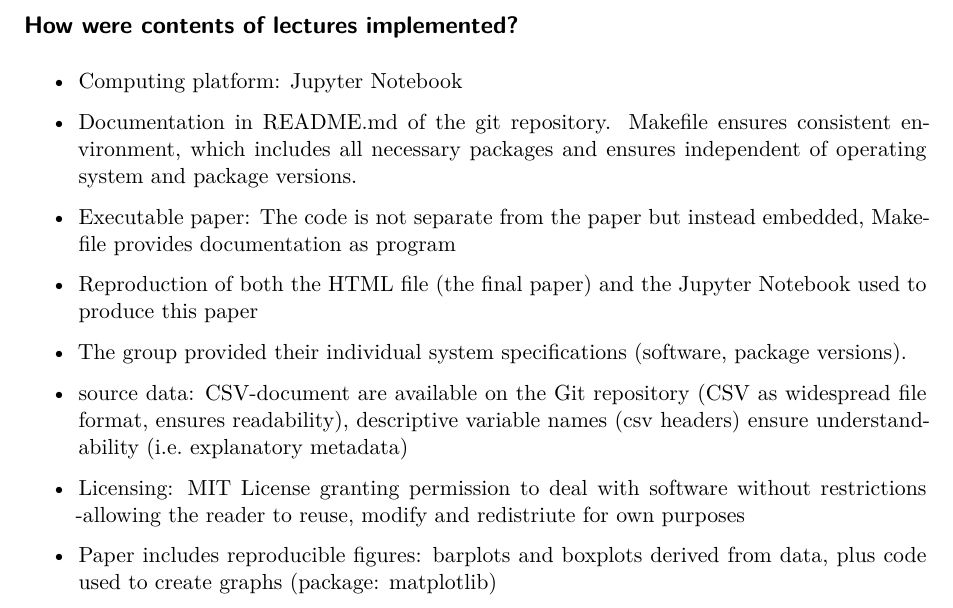
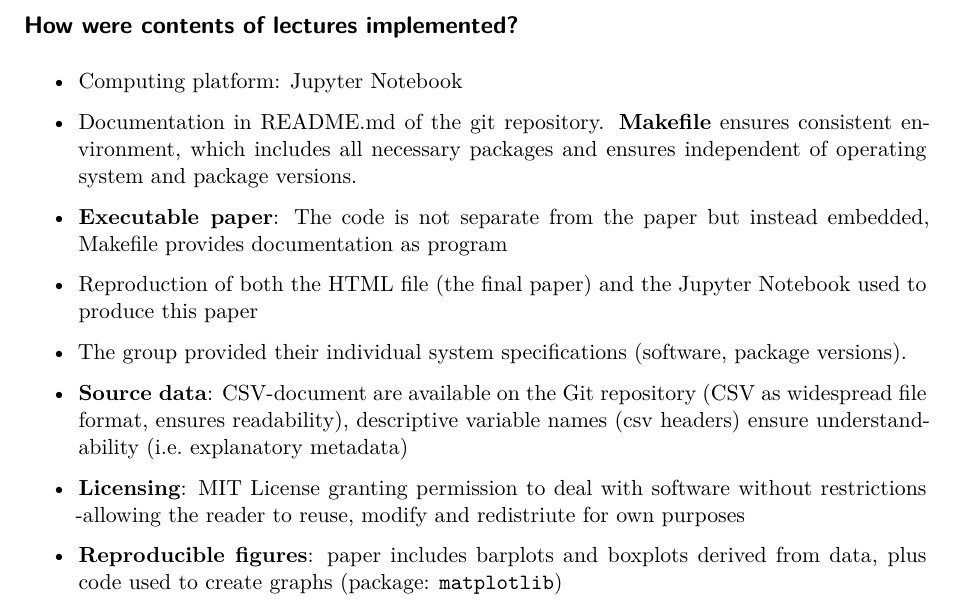
Before and after one commit to RoseHst/Reproduction-Listening-to-Accents, a Quarto document (review-rr-gambling-paper.qmd): part of page 1 of 2, cut so that both start at the same text. Rendered offline with R 4.5, knitr and Pandoc in place of Quarto, then LaTeX, with nearby package versions.

Commit message:
update reviews

```diff
--- a/review-rr-gambling-paper.qmd
+++ b/review-rr-gambling-paper.qmd
@@ -26,19 +26,19 @@ Instructions:
 
 -   Computing platform: Jupyter Notebook
 
--   Documentation in README.md of the git repository. Makefile ensures consistent environment, which includes all necessary packages and ensures independent of operating system and package versions.
+-   Documentation in README.md of the git repository. **Makefile** ensures consistent environment, which includes all necessary packages and ensures independent of operating system and package versions.
 
--   Executable paper: The code is not separate from the paper but instead embedded, Makefile provides documentation as program
+-   **Executable paper**: The code is not separate from the paper but instead embedded, Makefile provides documentation as program
 
 -   Reproduction of both the HTML file (the final paper) and the Jupyter Notebook used to produce this paper
 
 -   The group provided their individual system specifications (software, package versions).
 
--   source data: CSV-document are available on the Git repository (CSV as widespread file format, ensures readability), descriptive variable names (csv headers) ensure understandability (i.e. explanatory metadata)
+-   **Source data**: CSV-document are available on the Git repository (CSV as widespread file format, ensures readability), descriptive variable names (csv headers) ensure understandability (i.e. explanatory metadata)
 
--   Licensing: MIT License granting permission to deal with software without restrictions -allowing the reader to reuse, modify and redistriute for own purposes
+-   **Licensing**: MIT License granting permission to deal with software without restrictions -allowing the reader to reuse, modify and redistriute for own purposes
 
--   Paper includes reproducible figures: barplots and boxplots derived from data, plus code used to create graphs (package: matplotlib)
+-   **Reproducible figures**: paper includes barplots and boxplots derived from data, plus code used to create graphs (package: `matplotlib`)
 
 ## Which alternative technical solution could one have used? Why would they have been better or more appropriate?
 
```
Also changed, not shown: review-rr-migraines-math-degrees.qmd (+11 -1 lines), review-rr-migraines-math-degrees.pdf.
